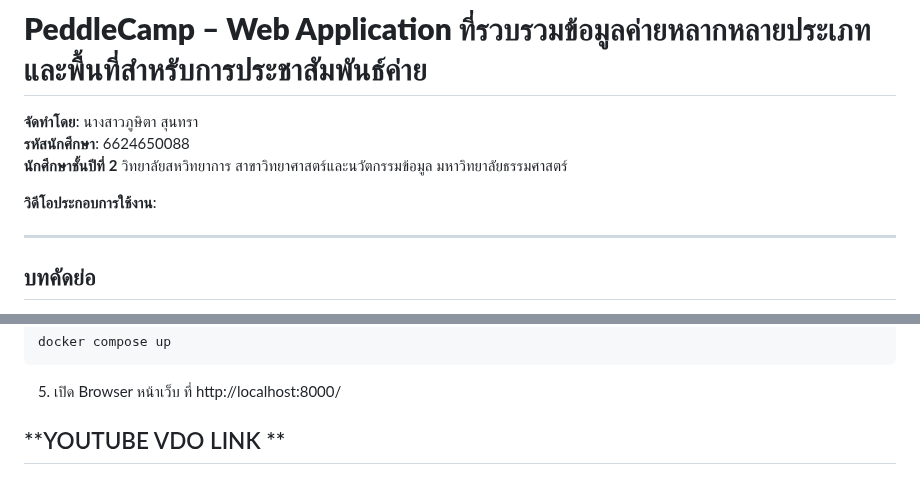
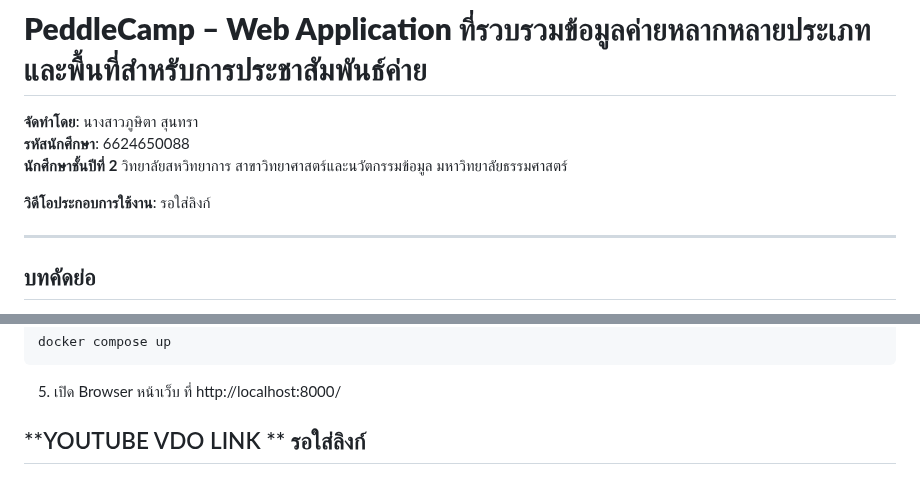
Before and after one commit to bellochertam/dsi202, a Markdown page: README.md, 2 parts joined by grey strips. Drawn GitHub-style.

```diff
--- a/README.md
+++ b/README.md
@@ -7,7 +7,7 @@
 **รหัสนักศึกษา**: 6624650088
 **นักศึกษาชั้นปีที่ 2** วิทยาลัยสหวิทยาการ สาขาวิทยาศาสตร์และนวัตกรรมข้อมูล มหาวิทยาลัยธรรมศาสตร์
 
-**วิดีโอประกอบการใช้งาน**:
+**วิดีโอประกอบการใช้งาน**:  รอใส่ลิงก์
 
 
 ---
@@ -205,4 +205,4 @@ docker compose up
 http://localhost:8000/
 
 
-##  **YOUTUBE VDO LINK  **
+##  **YOUTUBE VDO LINK  ** รอใส่ลิงก์
```
